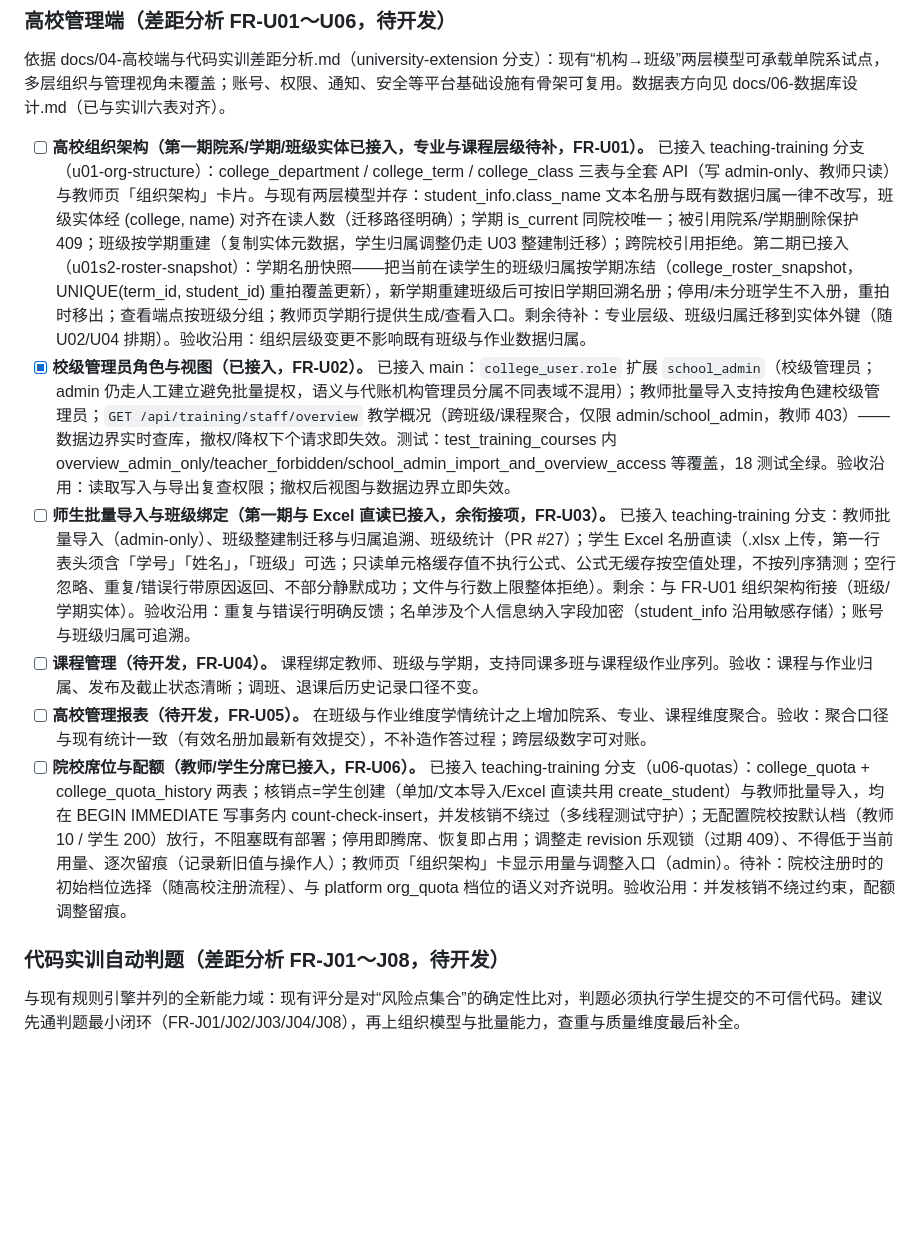
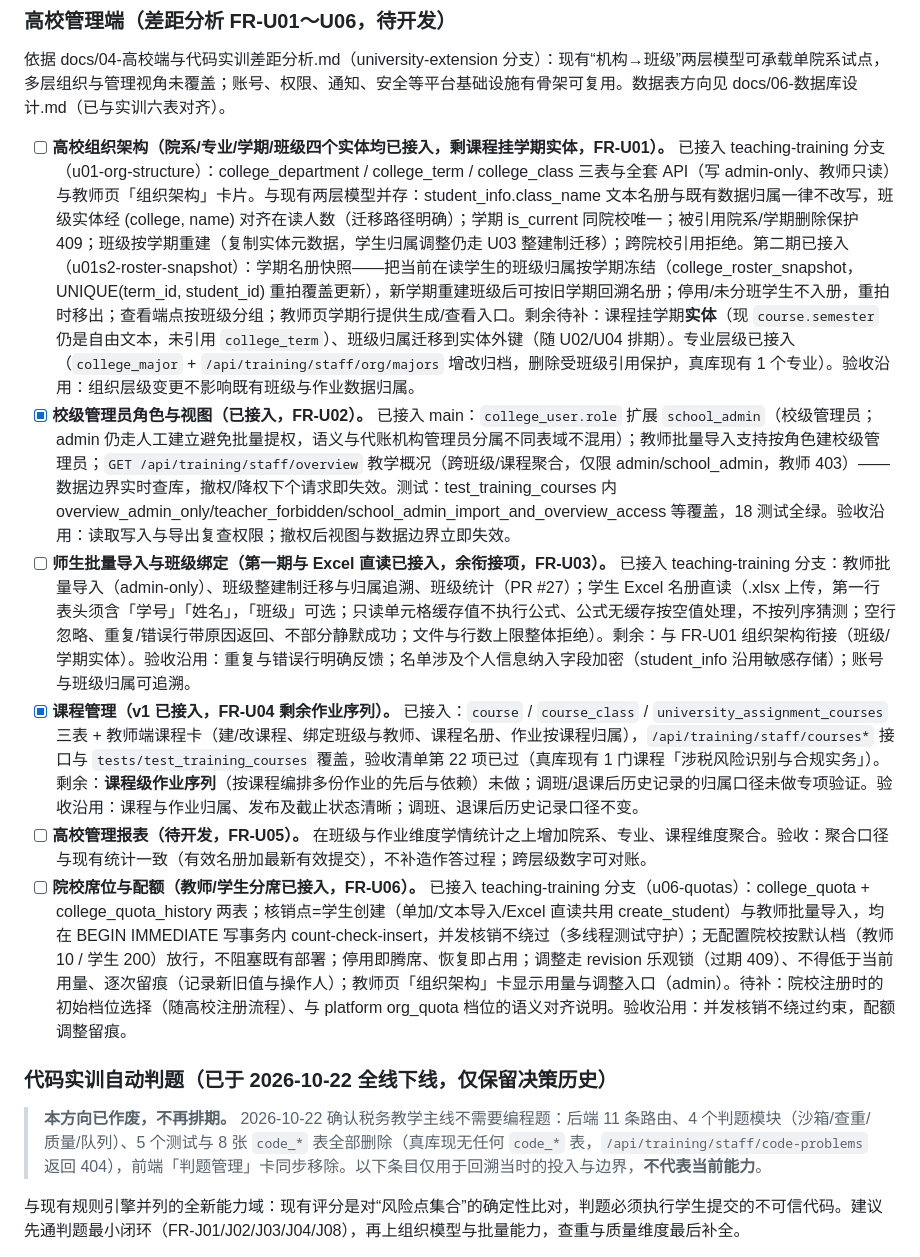
Before and after one commit to user-wangjun/TaxPearls, a Markdown page: TODO.md, the part around the change. Drawn GitHub-style; blank space fills up the shorter version.

Commit message:
docs: 校正待办口径（编程题已下线/课程管理 v1/专业已接入/静态路由已提交），与真库和代码对齐

```diff
--- a/TODO.md
+++ b/TODO.md
@@ -125,14 +125,16 @@
 
 依据 docs/04-高校端与代码实训差距分析.md（university-extension 分支）：现有“机构→班级”两层模型可承载单院系试点，多层组织与管理视角未覆盖；账号、权限、通知、安全等平台基础设施有骨架可复用。数据表方向见 docs/06-数据库设计.md（已与实训六表对齐）。
 
-- [ ] **高校组织架构（第一期院系/学期/班级实体已接入，专业与课程层级待补，FR-U01）。** 已接入 teaching-training 分支（u01-org-structure）：college_department / college_term / college_class 三表与全套 API（写 admin-only、教师只读）与教师页「组织架构」卡片。与现有两层模型并存：student_info.class_name 文本名册与既有数据归属一律不改写，班级实体经 (college, name) 对齐在读人数（迁移路径明确）；学期 is_current 同院校唯一；被引用院系/学期删除保护 409；班级按学期重建（复制实体元数据，学生归属调整仍走 U03 整建制迁移）；跨院校引用拒绝。第二期已接入（u01s2-roster-snapshot）：学期名册快照——把当前在读学生的班级归属按学期冻结（college_roster_snapshot，UNIQUE(term_id, student_id) 重拍覆盖更新），新学期重建班级后可按旧学期回溯名册；停用/未分班学生不入册，重拍时移出；查看端点按班级分组；教师页学期行提供生成/查看入口。剩余待补：专业层级、班级归属迁移到实体外键（随 U02/U04 排期）。验收沿用：组织层级变更不影响既有班级与作业数据归属。
+- [ ] **高校组织架构（院系/专业/学期/班级四个实体均已接入，剩课程挂学期实体，FR-U01）。** 已接入 teaching-training 分支（u01-org-structure）：college_department / college_term / college_class 三表与全套 API（写 admin-only、教师只读）与教师页「组织架构」卡片。与现有两层模型并存：student_info.class_name 文本名册与既有数据归属一律不改写，班级实体经 (college, name) 对齐在读人数（迁移路径明确）；学期 is_current 同院校唯一；被引用院系/学期删除保护 409；班级按学期重建（复制实体元数据，学生归属调整仍走 U03 整建制迁移）；跨院校引用拒绝。第二期已接入（u01s2-roster-snapshot）：学期名册快照——把当前在读学生的班级归属按学期冻结（college_roster_snapshot，UNIQUE(term_id, student_id) 重拍覆盖更新），新学期重建班级后可按旧学期回溯名册；停用/未分班学生不入册，重拍时移出；查看端点按班级分组；教师页学期行提供生成/查看入口。剩余待补：课程挂学期**实体**（现 `course.semester` 仍是自由文本，未引用 `college_term`）、班级归属迁移到实体外键（随 U02/U04 排期）。专业层级已接入（`college_major` + `/api/training/staff/org/majors` 增改归档，删除受班级引用保护，真库现有 1 个专业）。验收沿用：组织层级变更不影响既有班级与作业数据归属。
 - [x] **校级管理员角色与视图（已接入，FR-U02）。** 已接入 main：`college_user.role` 扩展 `school_admin`（校级管理员；admin 仍走人工建立避免批量提权，语义与代账机构管理员分属不同表域不混用）；教师批量导入支持按角色建校级管理员；`GET /api/training/staff/overview` 教学概况（跨班级/课程聚合，仅限 admin/school_admin，教师 403）——数据边界实时查库，撤权/降权下个请求即失效。测试：test_training_courses 内 overview_admin_only/teacher_forbidden/school_admin_import_and_overview_access 等覆盖，18 测试全绿。验收沿用：读取写入与导出复查权限；撤权后视图与数据边界立即失效。
 - [ ] **师生批量导入与班级绑定（第一期与 Excel 直读已接入，余衔接项，FR-U03）。** 已接入 teaching-training 分支：教师批量导入（admin-only）、班级整建制迁移与归属追溯、班级统计（PR #27）；学生 Excel 名册直读（.xlsx 上传，第一行表头须含「学号」「姓名」，「班级」可选；只读单元格缓存值不执行公式、公式无缓存按空值处理，不按列序猜测；空行忽略、重复/错误行带原因返回、不部分静默成功；文件与行数上限整体拒绝）。剩余：与 FR-U01 组织架构衔接（班级/学期实体）。验收沿用：重复与错误行明确反馈；名单涉及个人信息纳入字段加密（student_info 沿用敏感存储）；账号与班级归属可追溯。
-- [ ] **课程管理（待开发，FR-U04）。** 课程绑定教师、班级与学期，支持同课多班与课程级作业序列。验收：课程与作业归属、发布及截止状态清晰；调班、退课后历史记录口径不变。
+- [x] **课程管理（v1 已接入，FR-U04 剩余作业序列）。** 已接入：`course` / `course_class` / `university_assignment_courses` 三表 + 教师端课程卡（建/改课程、绑定班级与教师、课程名册、作业按课程归属），`/api/training/staff/courses*` 接口与 `tests/test_training_courses` 覆盖，验收清单第 22 项已过（真库现有 1 门课程「涉税风险识别与合规实务」）。剩余：**课程级作业序列**（按课程编排多份作业的先后与依赖）未做；调班/退课后历史记录的归属口径未做专项验证。验收沿用：课程与作业归属、发布及截止状态清晰；调班、退课后历史记录口径不变。
 - [ ] **高校管理报表（待开发，FR-U05）。** 在班级与作业维度学情统计之上增加院系、专业、课程维度聚合。验收：聚合口径与现有统计一致（有效名册加最新有效提交），不补造作答过程；跨层级数字可对账。
 - [ ] **院校席位与配额（教师/学生分席已接入，FR-U06）。** 已接入 teaching-training 分支（u06-quotas）：college_quota + college_quota_history 两表；核销点=学生创建（单加/文本导入/Excel 直读共用 create_student）与教师批量导入，均在 BEGIN IMMEDIATE 写事务内 count-check-insert，并发核销不绕过（多线程测试守护）；无配置院校按默认档（教师 10 / 学生 200）放行，不阻塞既有部署；停用即腾席、恢复即占用；调整走 revision 乐观锁（过期 409）、不得低于当前用量、逐次留痕（记录新旧值与操作人）；教师页「组织架构」卡显示用量与调整入口（admin）。待补：院校注册时的初始档位选择（随高校注册流程）、与 platform org_quota 档位的语义对齐说明。验收沿用：并发核销不绕过约束，配额调整留痕。
 
-### 代码实训自动判题（差距分析 FR-J01～J08，待开发）
+### 代码实训自动判题（已于 2026-10-22 全线下线，仅保留决策历史）
+
+> **本方向已作废，不再排期。** 2026-10-22 确认税务教学主线不需要编程题：后端 11 条路由、4 个判题模块（沙箱/查重/质量/队列）、5 个测试与 8 张 `code_*` 表全部删除（真库现无任何 `code_*` 表，`/api/training/staff/code-problems` 返回 404），前端「判题管理」卡同步移除。以下条目仅用于回溯当时的投入与边界，**不代表当前能力**。
 
 与现有规则引擎并列的全新能力域：现有评分是对“风险点集合”的确定性比对，判题必须执行学生提交的不可信代码。建议先通判题最小闭环（FR-J01/J02/J03/J04/J08），再上组织模型与批量能力，查重与质量维度最后补全。
 
```
Also changed, not shown: docs/09-交付验收清单.md (+1 -1 lines).
